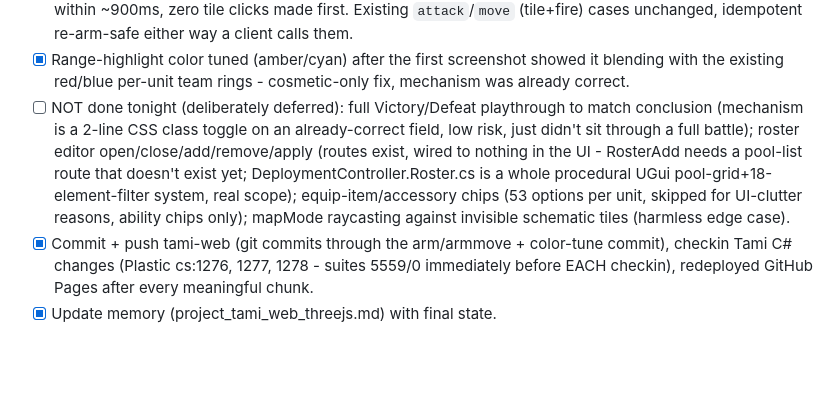
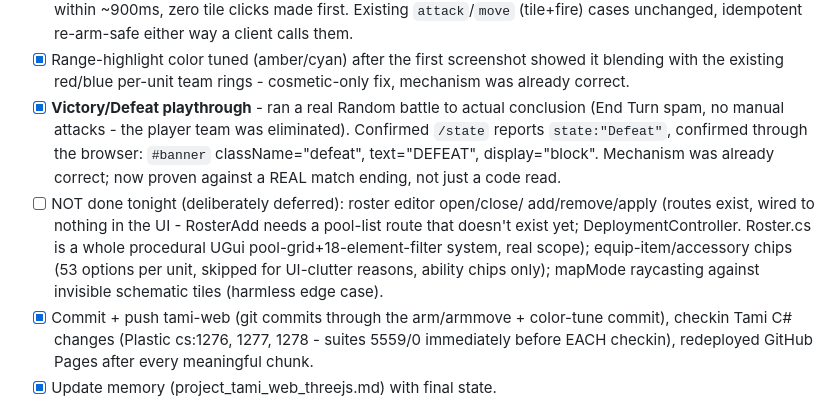
Before and after one commit to rj45Thompson/tami-web, a Markdown page: PROGRESS.md, the part around the change. Rendered like a GitHub page; blank space fills up the shorter version.

Commit message:
PROGRESS.md: log the Victory/Defeat playthrough verification (real match conclusion, confirmed banner fires) and mark roster editor as the next deferred item

```diff
--- a/PROGRESS.md
+++ b/PROGRESS.md
@@ -86,16 +86,19 @@ same, every menu" (much bigger, out of scope for one night).
 - [x] Range-highlight color tuned (amber/cyan) after the first screenshot
       showed it blending with the existing red/blue per-unit team rings -
       cosmetic-only fix, mechanism was already correct.
-- [ ] NOT done tonight (deliberately deferred): full Victory/Defeat
-      playthrough to match conclusion (mechanism is a 2-line CSS class
-      toggle on an already-correct field, low risk, just didn't sit through
-      a full battle); roster editor open/close/add/remove/apply (routes
-      exist, wired to nothing in the UI - RosterAdd needs a pool-list route
-      that doesn't exist yet; DeploymentController.Roster.cs is a whole
-      procedural UGui pool-grid+18-element-filter system, real scope);
-      equip-item/accessory chips (53 options per unit, skipped for
-      UI-clutter reasons, ability chips only); mapMode raycasting against
-      invisible schematic tiles (harmless edge case).
+- [x] **Victory/Defeat playthrough** - ran a real Random battle to actual
+      conclusion (End Turn spam, no manual attacks - the player team was
+      eliminated). Confirmed `/state` reports `state:"Defeat"`, confirmed
+      through the browser: `#banner` className="defeat", text="DEFEAT",
+      display="block". Mechanism was already correct; now proven against a
+      REAL match ending, not just a code read.
+- [ ] NOT done tonight (deliberately deferred): roster editor open/close/
+      add/remove/apply (routes exist, wired to nothing in the UI - RosterAdd
+      needs a pool-list route that doesn't exist yet; DeploymentController.
+      Roster.cs is a whole procedural UGui pool-grid+18-element-filter
+      system, real scope); equip-item/accessory chips (53 options per unit,
+      skipped for UI-clutter reasons, ability chips only); mapMode
+      raycasting against invisible schematic tiles (harmless edge case).
 - [x] Commit + push tami-web (git commits through the arm/armmove +
       color-tune commit), checkin Tami C# changes (Plastic cs:1276, 1277,
       1278 - suites 5559/0 immediately before EACH checkin), redeployed
```
